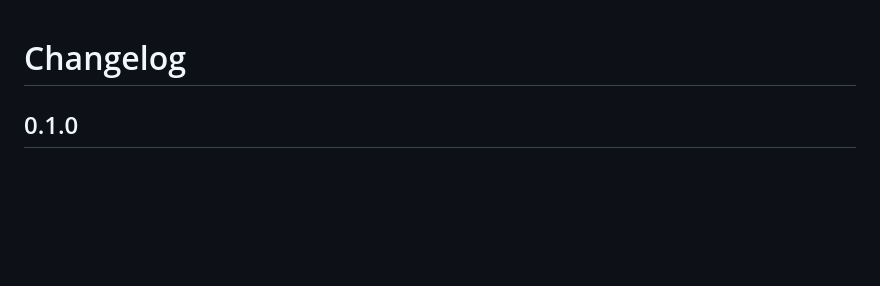
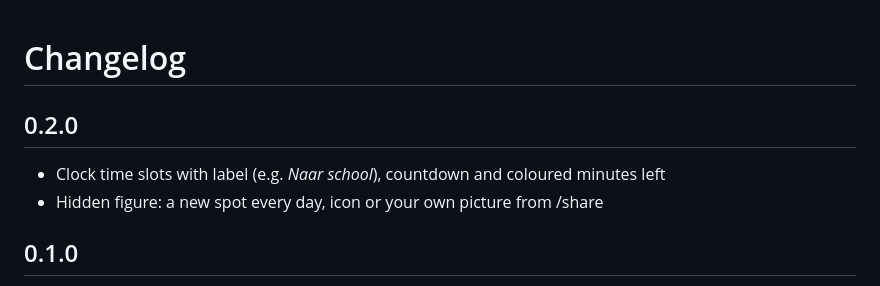
Before and after one commit to vandenbrakel/ha-frame-dayplanner, a Markdown page: frame_dayplanner/CHANGELOG.md, the part around the change. Rendered like a GitHub page; blank space fills up the shorter version.

```diff
--- a/frame_dayplanner/CHANGELOG.md
+++ b/frame_dayplanner/CHANGELOG.md
@@ -1,4 +1,9 @@
 # Changelog
+
+## 0.2.0
+
+- Clock time slots with label (e.g. *Naar school*), countdown and coloured minutes left
+- Hidden figure: a new spot every day, icon or your own picture from /share
 
 ## 0.1.0
 
```
Also changed, not shown: README.md (+3 -1 lines), frame_dayplanner/DOCS.md (+30 -0 lines), docs/preview_landscape.png, docs/preview_portrait.png, 9 other files.
